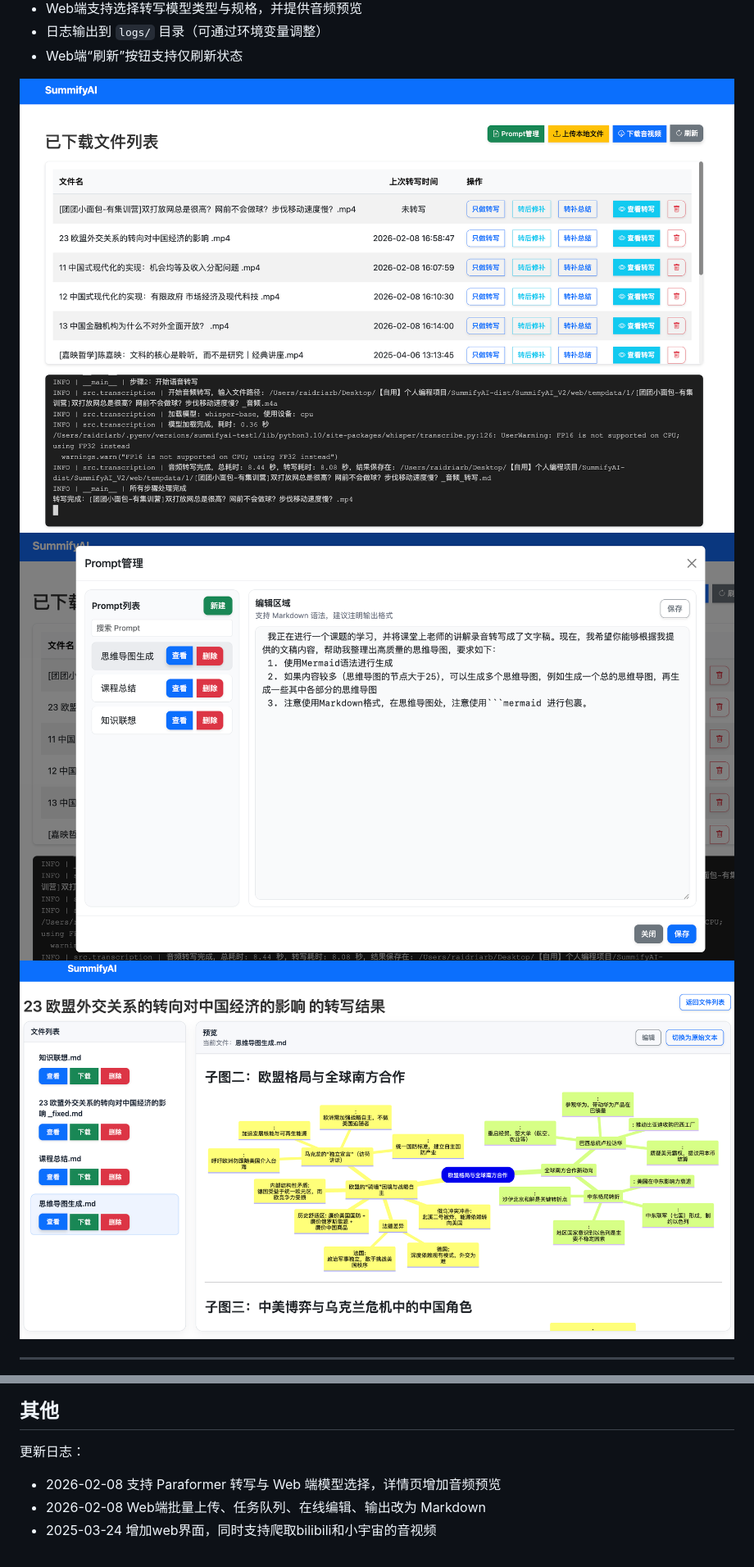
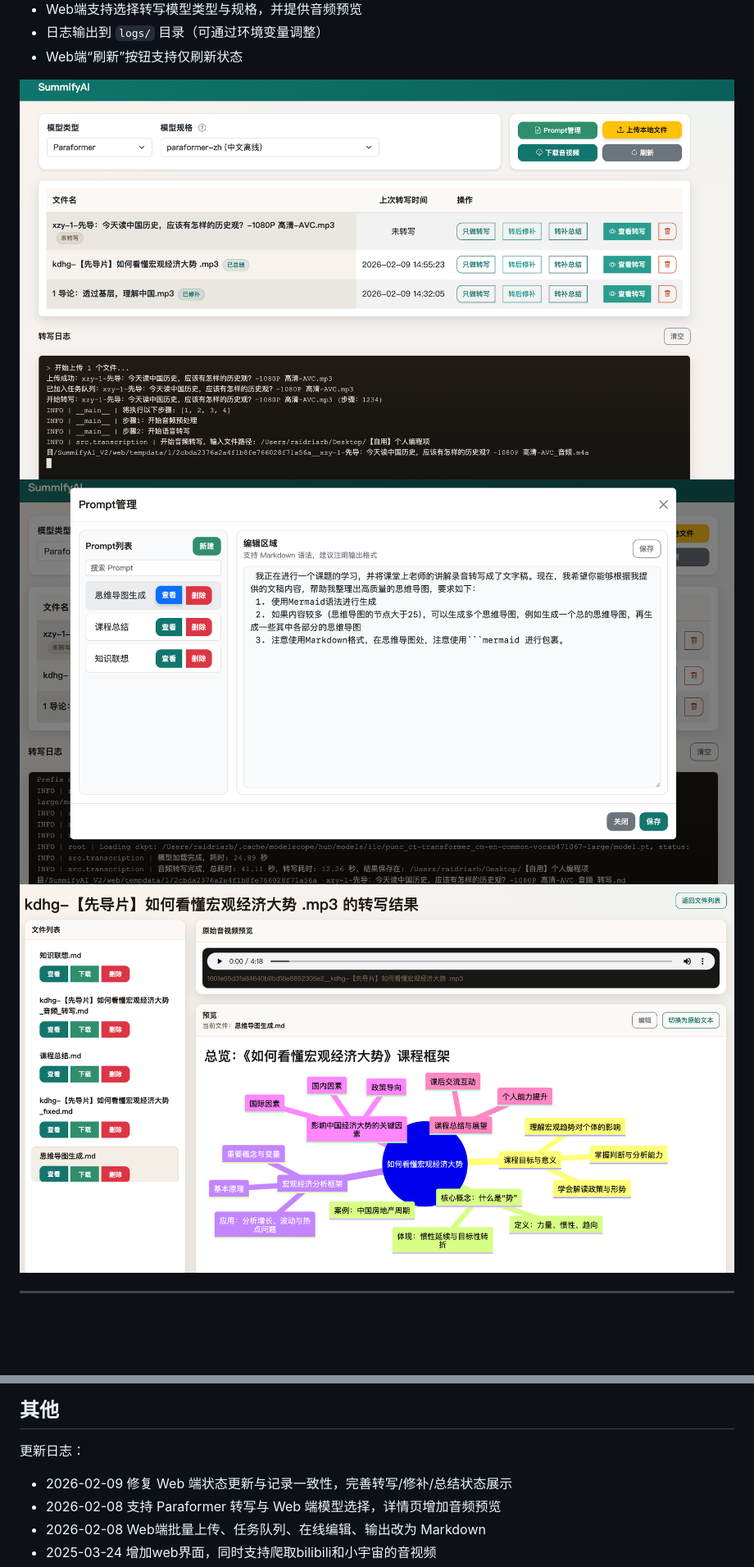
Before and after one commit to RaidriarB/SummifyAI, a Markdown page: README.md, 2 parts joined by grey strips. Shown: that part at 82% size. Drawn GitHub-style; pictures changed too: imgs/web1.png, imgs/web2.png, imgs/web3.png; blank space fills up the shorter version.

```diff
--- a/README.md
+++ b/README.md
@@ -147,6 +147,7 @@ export HTTPS_PROXY=http://127.0.0.1:7897
 ## 其他
 
 更新日志：
+- 2026-02-09 修复 Web 端状态更新与记录一致性，完善转写/修补/总结状态展示
 - 2026-02-08 支持 Paraformer 转写与 Web 端模型选择，详情页增加音频预览
 - 2026-02-08 Web端批量上传、任务队列、在线编辑、输出改为 Markdown
 - 2025-03-24 增加web界面，同时支持爬取bilibili和小宇宙的音视频
```
Also changed, not shown: 7 other files.
